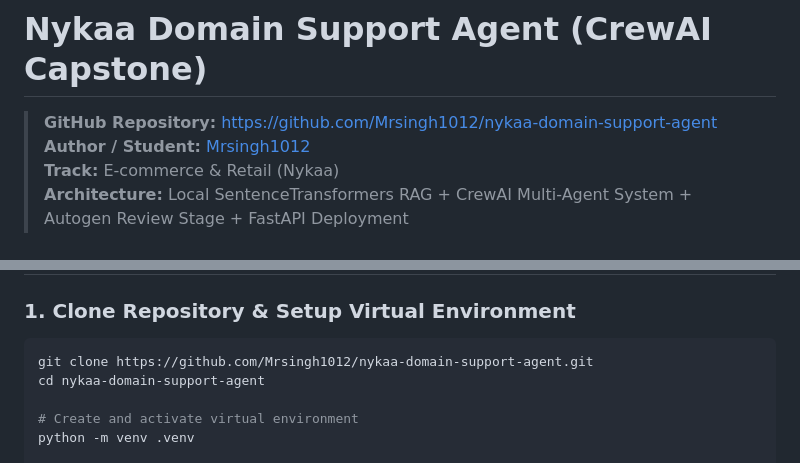
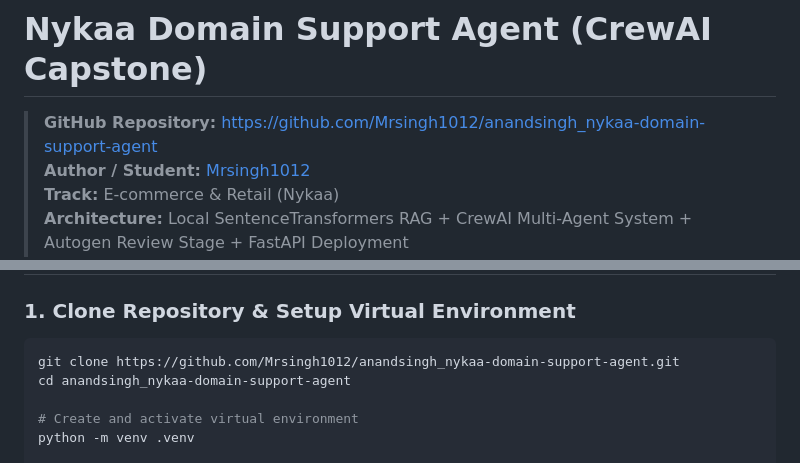
Before and after one commit to Mrsingh1012/anandsingh_nykaa-domain-support-agent, a Markdown page: README.md, 2 parts joined by grey strips. Drawn GitHub-style.

Commit message:
Update repository URL and clone instructions to anandsingh_nykaa-domain-support-agent

````diff
--- a/README.md
+++ b/README.md
@@ -1,6 +1,6 @@
 # Nykaa Domain Support Agent (CrewAI Capstone)
 
-> **GitHub Repository:** [https://github.com/Mrsingh1012/nykaa-domain-support-agent](https://github.com/Mrsingh1012/nykaa-domain-support-agent)
+> **GitHub Repository:** [https://github.com/Mrsingh1012/anandsingh_nykaa-domain-support-agent](https://github.com/Mrsingh1012/anandsingh_nykaa-domain-support-agent)
 > **Author / Student:** [Mrsingh1012](https://github.com/Mrsingh1012)
 > **Track:** E-commerce & Retail (Nykaa)
 > **Architecture:** Local SentenceTransformers RAG + CrewAI Multi-Agent System + Autogen Review Stage + FastAPI Deployment
@@ -282,8 +282,8 @@ An in-memory cache keyed by normalized query strings eliminates redundant vector
 
 ### 1. Clone Repository & Setup Virtual Environment
 ```bash
-git clone https://github.com/Mrsingh1012/nykaa-domain-support-agent.git
-cd nykaa-domain-support-agent
+git clone https://github.com/Mrsingh1012/anandsingh_nykaa-domain-support-agent.git
+cd anandsingh_nykaa-domain-support-agent
 
 # Create and activate virtual environment
 python -m venv .venv
````
